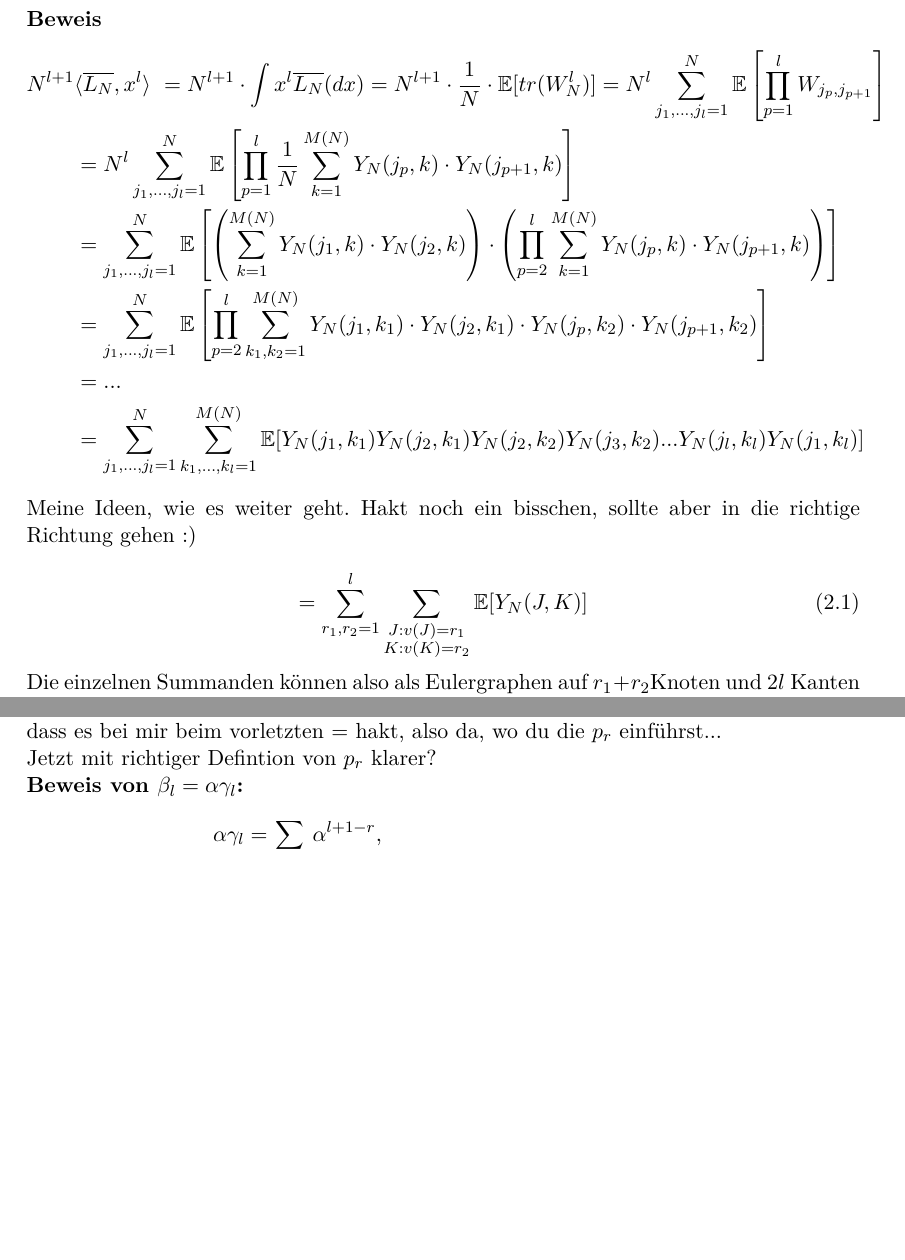
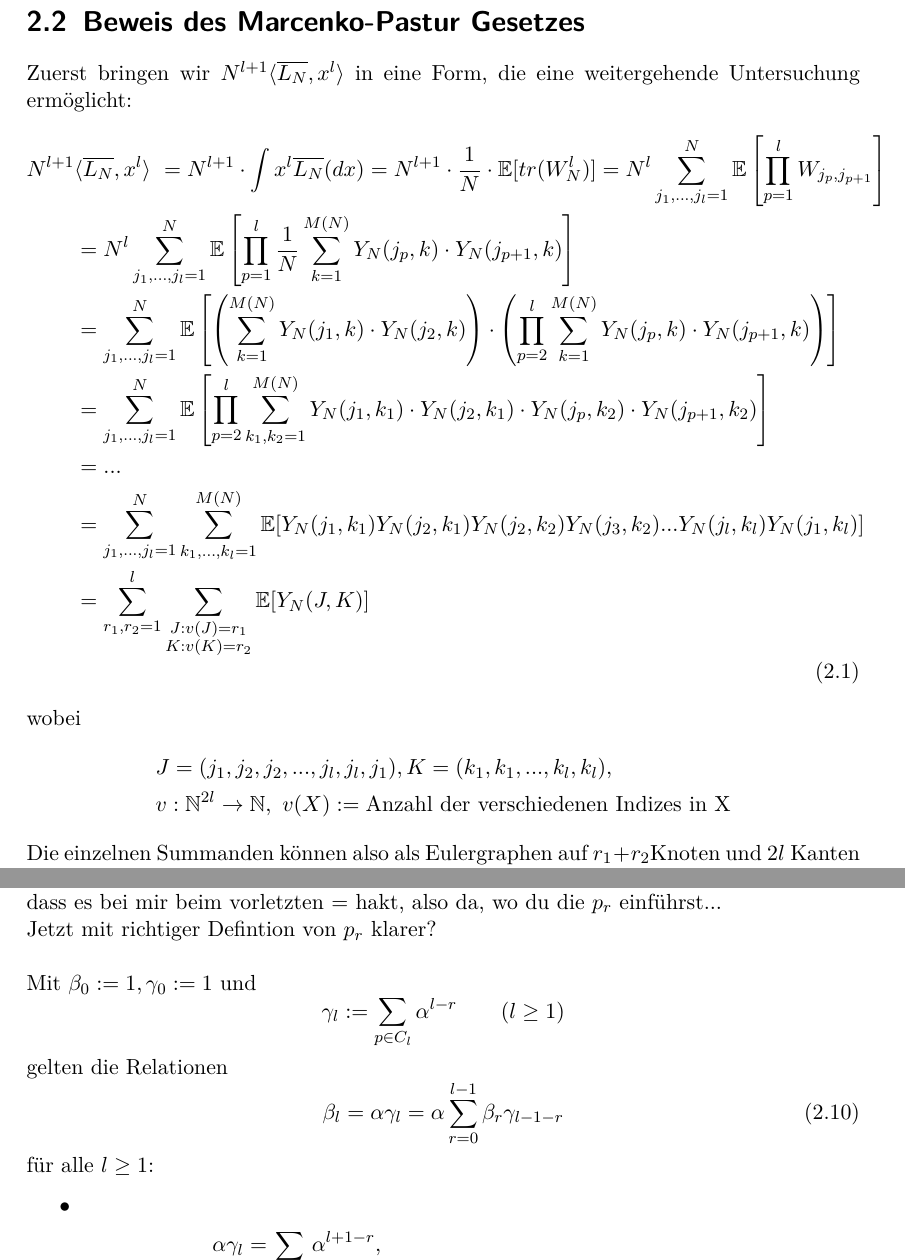
Before and after one commit to Dominik1234/Fallstudien, a LaTeX document (Hausarbeit.tex): two parts of pages 7 and 11 of 13, joined at a grey line, cut at the place of the change, the shorter picture padded with empty space. The pictures show the PDF file Hausarbeit.pdf that the author committed with the source.

Commit message:
Layout etwas verschönert

```diff
--- a/Hausarbeit.tex
+++ b/Hausarbeit.tex
@@ -115,7 +115,7 @@ und \(M(N) \in \NN\) so, dass
 Sei weiterhin die Wishart-Matrix gegeben als
 	\[W_N = \frac{1}{N}Y_NY_N^T,\]
 und habe die empirische Eigenwertverteilung
-	\[L_N = \frac{1}{n} \sum_{j=1}^{N} \delta_{\lambda_j} \]
+	\[L_N = \frac{1}{N} \sum_{j=1}^{N} \delta_{\lambda_j} \]
 und das Zustandsdichtemaß \(\overline{L_N} = \EE[L_N]\). Dann gilt die Konvergenz
 	\[\overline{L_N} \xrightarrow{\text{w}} f_{\alpha}(x)dx \quad(N\to\infty)\]
 im Raum der Wahrscheinlichkeitsmaße auf \(\RR\), wobei
@@ -127,3 +126,6 @@ im Raum der Wahrscheinlichkeitsmaße auf \(\RR\), wobei
+Zuerst bringen wir \(N^{l+1} \langle \overline{L_N}, x^l \rangle\) in eine Form, die eine weitergehende Untersuchung ermöglicht:
+\begin{equation}
+\begin{split}
 		N^{l+1} &\langle \overline{L_N}, x^l \rangle\
 		= N^{l+1} \cdot \int x^l \overline{L_N}(dx)
 		= N^{l+1} \cdot \frac{1}{N} \cdot \EE[tr(W^l_N)]
@@ -132,4 +134,3 @@ im Raum der Wahrscheinlichkeitsmaße auf \(\RR\), wobei
 		&= \sum_{j_1,...,j_l = 1}^N \EE \left[\left(\sum_{k = 1}^{M(N)} Y_N(j_1,k) \cdot Y_N(j_2,k)\right) \cdot \left(\prod_{p = 2}^l \sum_{k = 1}^{M(N)} Y_N(j_p,k) \cdot Y_N(j_{p+1},k) \right) \right] \\
 		&= \sum_{j_1,...,j_l = 1}^N \EE\left[	\prod_{p = 2}^l \sum_{k_1,k_2 = 1}^{M(N)} Y_N(j_1,k_1) \cdot Y_N(j_2,k_1) \cdot Y_N(j_p,k_2) \cdot Y_N(j_{p+1},k_2) \right] \\
 		&= ... \\
-		&= \sum_{j_1,...,j_l = 1}^N \sum_{k_1,...,k_l = 1}^{M(N)} \EE[Y_N(j_1,k_1) Y_N(j_2,k_1) Y_N(j_2,k_2) Y_N(j_3,k_2) ... Y_N(j_l,k_l) Y_N(j_1,k_l)]
@@ -136,6 +141,5 @@ im Raum der Wahrscheinlichkeitsmaße auf \(\RR\), wobei
+wobei
+\begin{align*}
+	&J=(j_1,j_2,j_2,...,j_l,j_l,j_1), K=(k_1,k_1,...,k_l,k_l),\\
+	&v: \NN^{2l}\to \NN,\ v(X) := \text{Anzahl der verschiedenen Indizes in X}
 \end{align*}
-
-Meine Ideen, wie es weiter geht. Hakt noch ein bisschen, sollte aber in die richtige Richtung gehen :)
-
-\begin{equation}
- = \sum_{r_1,r_2 = 1}^l \sum_{\substack{J:v(J)=r_1\\ K:v(K)=r_2 }} \EE[Y_N(J,K)]
@@ -157 +159,0 @@ Damit ergeben sich die drei Fälle (setze \(r = r_1+r_2\) )
-		\[\frac {1}{N^{l+1}} \sum_{\substack{J:v(J)=r_1\\ K:v(K)=r_2 }} \EE[Y_N(J,K)] < C_l (l+1)^l \frac{N^{r_1} M(N)^{r_2}}{N^{l+1}} \xrightarrow{N\to\infty} 0\]
@@ -157,0 +163 @@ Damit ergeben sich die drei Fälle (setze \(r = r_1+r_2\) )
+		\frac {1}{N^{l+1}} \sum_{\substack{J:v(J)=r_1\\ K:v(K)=r_2 }} \EE[Y_N(J,K)] < C_l (l+1)^l \frac{N^{r_1} M(N)^{r_2}}{N^{l+1}} \xrightarrow{N\to\infty} 0
@@ -167,3 +176,2 @@ Wähle für einen Doppelbaum \(r\) Knoten aus den \(k\)-Knoten und \(l+1-r\) Kno
 	\sum_{J,K: v(J)+v(K) = l+1} \EE[Y_N(J,K)] = &\sum_{r=1}^{l}\begin{pmatrix} N\\ l+1-r\end{pmatrix} (l+1-r)! \begin{pmatrix} M(N)\\r\end{pmatrix} r! \\
 	&\cdot \#\{\text{Doppelbäume mit }l+1-r\ j\text{-Knoten und } r\ k\text{-Knoten}\} \\
-	=& \sum_{r=1}^{l} \begin{pmatrix} N\\ l+1-r\end{pmatrix} (l+1-r)! \begin{pmatrix} M(N)\\r\end{pmatrix} r! \cdot \begin{pmatrix} 2l-2\\2r-2\end{pmatrix} C_{l-r}
@@ -187,9 +197,11 @@ Lässt man die Wurzel außen vor, liegen \(r\ k\)-Knoten in den ungeraden Ebenen
 \item[•] Injektivität analog zur Übung (bzw muss man das unbedingt nochmal zeigen?)\\
 \end{itemize}
 Die betrachteten Doppelbäume haben s.o. ein kombinatorisches Gewicht von
-	\[ \begin{pmatrix} N\\ l+1-r\end{pmatrix} (l+1-r)! \begin{pmatrix} M(N)\\r\end{pmatrix} r! \]
+	\begin{equation}
+		\begin{pmatrix} N\\ l+1-r\end{pmatrix} (l+1-r)! \begin{pmatrix} M(N)\\r\end{pmatrix} r!
+	\end{equation}
 Für N hinreichend groß ist dies genähert \(N^{l+1-r}M(N)^r\). Damit folgt:
-	\[\frac {1}{N^{l+1}} N^{l+1-r}M(N)^r =~ \left( \dfrac{M(N)}{N}\right)^{r}\to \alpha^r\]
+	\begin{equation}
+		\frac {1}{N^{l+1}} N^{l+1-r}M(N)^r =~ \left( \dfrac{M(N)}{N}\right)^{r}\to \alpha^r
+	\end{equation}
 und damit:
-	\begin{align*}
-		\beta_l &= \lim_{N \to \infty} \sum_{J,K: v(J)+v(K) = l+1} \dfrac{1}{N^{l+1}}\EE[Y_N(J,K)] = \sum_{r=1}^{l} \alpha^r\ \begin{pmatrix} 2l-2\\2r-2\end{pmatrix} C_{l-r} \\
@@ -213,11 +230,23 @@ kurze Erklärung der Schritte schreib ich auch noch irgendwann oben rein.\\
 
-\textbf{Beweis von  $\beta_{l}= \alpha \gamma_{l}$:}
-\begin{align*}
+%\textbf{Beweis von  $\beta_{l}= \alpha \gamma_{l}$:}
+Mit \(\beta_0 :=1, \gamma_0:=1 \) und
+\begin{equation*}
+		\gamma_l:=\sum_{p\in C_l} \alpha^{l-r} \qquad (l\geq 1)
+\end{equation*}
+gelten die Relationen
+\begin{equation}
+	\beta_l = \alpha\gamma_l=\alpha\sum_{r=0}^{l-1}\beta_r \gamma_{l-1-r}
+\end{equation}
+für alle \(l\geq 1\):
+\begin{itemize}
+	\item \begin{equation}
+	\begin{split}
 \alpha \gamma_{l} =& \sum_{p \in C_l} \alpha^{l+1-r},\\
 \beta_l - \alpha \gamma_l =& \sum_{r=1}^{l} \alpha^r\ \begin{pmatrix} 2l-2\\2r-2\end{pmatrix} C_{l-r} - \sum_{r=1}^{l} \alpha^{l+1-r}\ \begin{pmatrix} 2l-2\\2l-2r\end{pmatrix} C_{r-1}   \\
 \underset{\text{Symmetrie Binom.}}{=}& \sum_{r=1}^{l} \begin{pmatrix} 2l-2\\2l-2r\end{pmatrix} \left( C_{l-r} \alpha^r - C_{r-1}\alpha^{l+1-r} \right) \\
 \overset{!}{=}& 0 \\
-\end{align*}
+\end{split}
+\end{equation}
 Für die einzelnen Summenglieder folgt:
 \begin{align*}
 \text{i-tes Summenglied:} &\begin{pmatrix} 2l-2\\2l-2i\end{pmatrix} \left( C_{l-i} \alpha^i - C_{i-1}\alpha^{l+1-i} \right) \\
```
Also changed, not shown: Hausarbeit.pdf, Hausarbeit.tex (79 more changed lines), 4 other files.
